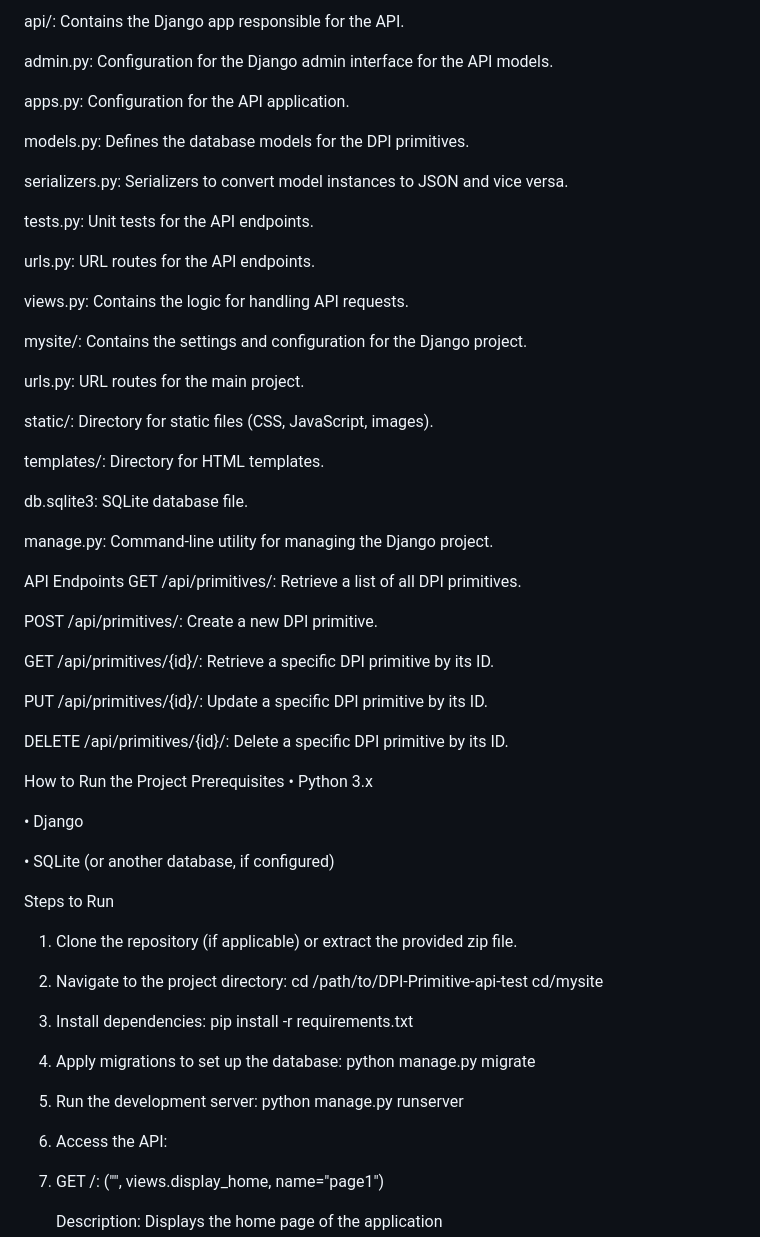
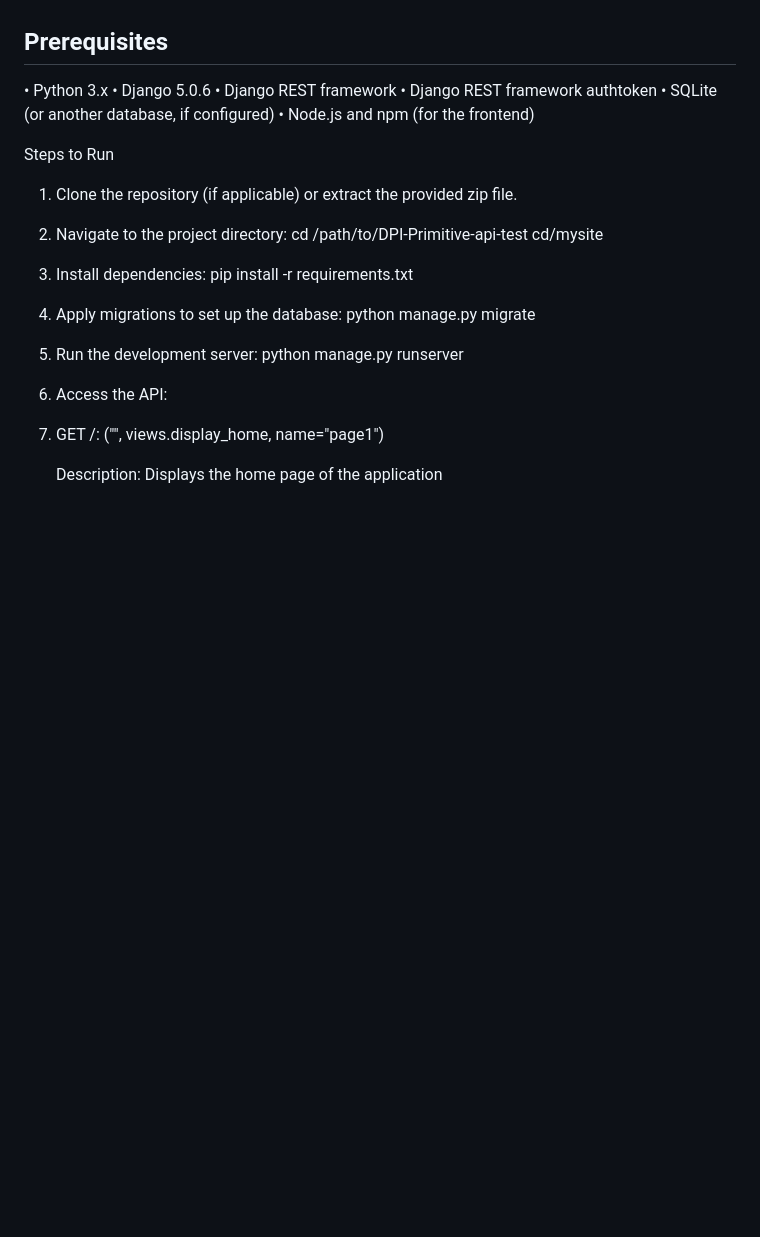
Before and after one commit to aam2k6/My-DPI-Project, a Markdown page: README.md, the part around one of its changes. Drawn GitHub-style; blank space fills up the shorter version.

```diff
--- a/README.md
+++ b/README.md
@@ -7,51 +7,11 @@ This Django-based web application includes various endpoints to create, retrieve
 
-api/: Contains the Django app responsible for the API.
-
-admin.py: Configuration for the Django admin interface for the API models.
-
-apps.py: Configuration for the API application.
-
-models.py: Defines the database models for the DPI primitives.
-
-serializers.py: Serializers to convert model instances to JSON and vice versa.
-
-tests.py: Unit tests for the API endpoints.
-
-urls.py: URL routes for the API endpoints.
-
-views.py: Contains the logic for handling API requests.
-
-mysite/: Contains the settings and configuration for the Django project.
-
-urls.py: URL routes for the main project.
-
-static/: Directory for static files (CSS, JavaScript, images).
-
-templates/: Directory for HTML templates.
-
-db.sqlite3: SQLite database file.
-
-manage.py: Command-line utility for managing the Django project.
-
-API Endpoints
-GET /api/primitives/: Retrieve a list of all DPI primitives.
-
-POST /api/primitives/: Create a new DPI primitive.
-
-GET /api/primitives/{id}/: Retrieve a specific DPI primitive by its ID.
-
-PUT /api/primitives/{id}/: Update a specific DPI primitive by its ID.
-
-DELETE /api/primitives/{id}/: Delete a specific DPI primitive by its ID.
-
-
-How to Run the Project
-Prerequisites
+## Prerequisites
 •	Python 3.x
-
-•	Django
-
+•	Django 5.0.6
+•	Django REST framework
+•	Django REST framework authtoken
 •	SQLite (or another database, if configured)
+•	Node.js and npm (for the frontend)
 
 Steps to Run
 
```
Also changed, not shown: other parts of README.md (+1 -1 lines).
